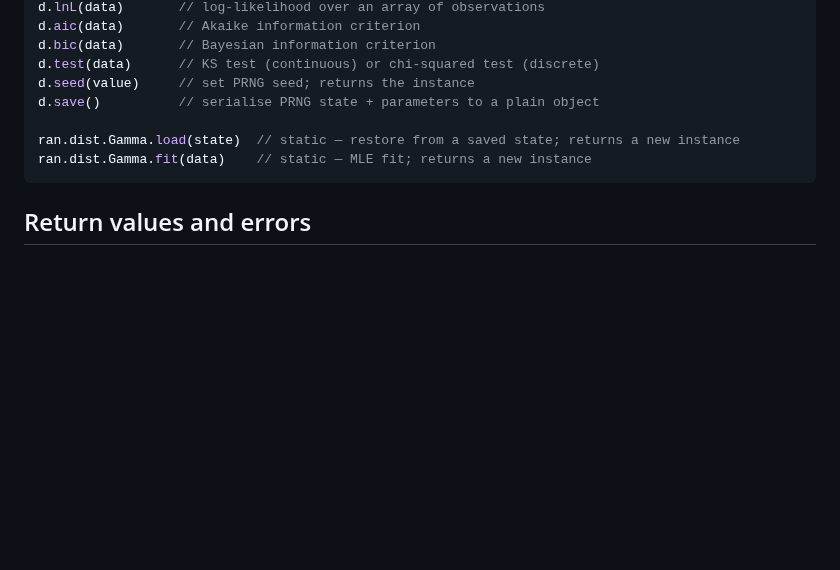
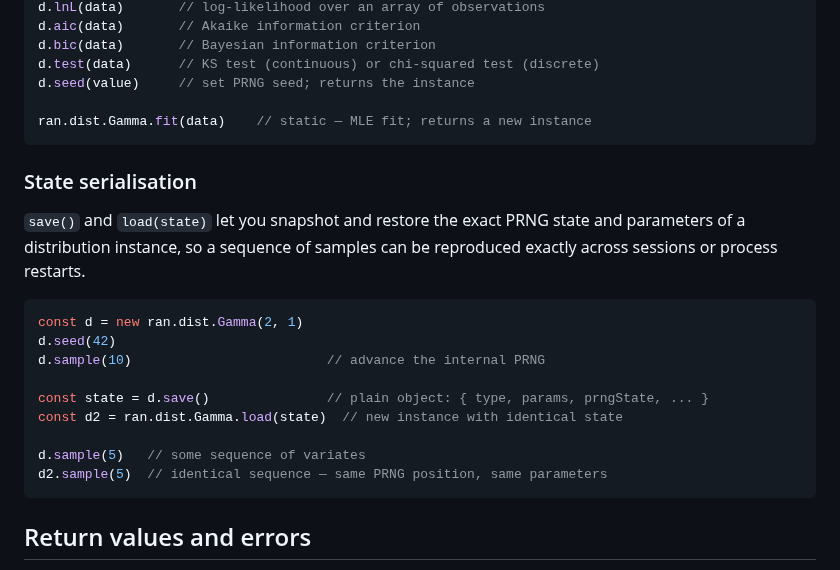
Before and after one commit to synesenom/ran, a Markdown page: README.md, the part around the change. Rendered like a GitHub page; blank space fills up the shorter version.

Commit message:
State serialisation moved to dedicated README subsection

````diff
--- a/README.md
+++ b/README.md
@@ -152,10 +152,24 @@ d.aic(data)       // Akaike information criterion
 d.bic(data)       // Bayesian information criterion
 d.test(data)      // KS test (continuous) or chi-squared test (discrete)
 d.seed(value)     // set PRNG seed; returns the instance
-d.save()          // serialise PRNG state + parameters to a plain object
 
-ran.dist.Gamma.load(state)  // static — restore from a saved state; returns a new instance
 ran.dist.Gamma.fit(data)    // static — MLE fit; returns a new instance
+```
+
+### State serialisation
+
+`save()` and `load(state)` let you snapshot and restore the exact PRNG state and parameters of a distribution instance, so a sequence of samples can be reproduced exactly across sessions or process restarts.
+
+```javascript
+const d = new ran.dist.Gamma(2, 1)
+d.seed(42)
+d.sample(10)                         // advance the internal PRNG
+
+const state = d.save()               // plain object: { type, params, prngState, ... }
+const d2 = ran.dist.Gamma.load(state)  // new instance with identical state
+
+d.sample(5)   // some sequence of variates
+d2.sample(5)  // identical sequence — same PRNG position, same parameters
 ```
 
 ## Return values and errors
````
